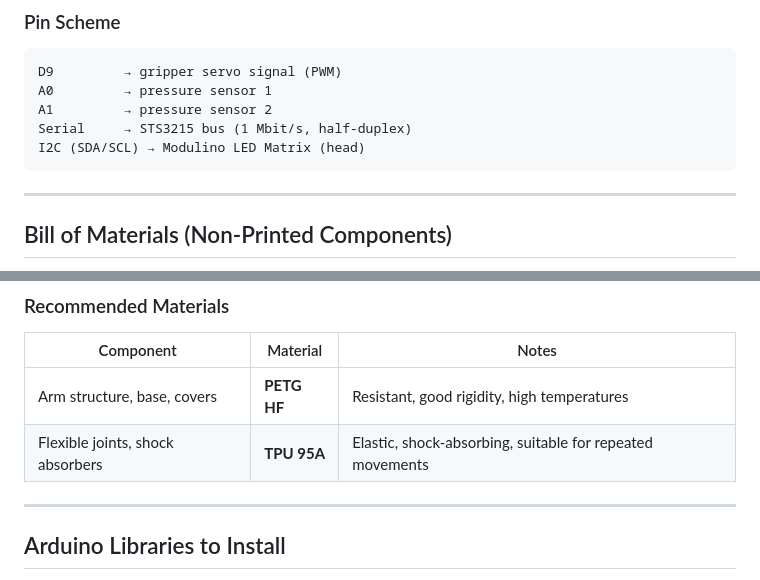
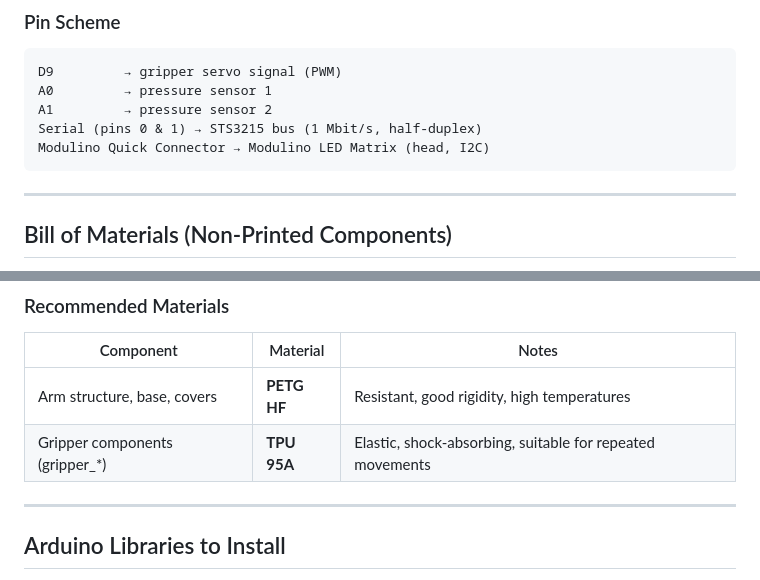
Before and after one commit to LucaDiLorenzo98/robotic_arm_arduino_uno_q, a Markdown page: README.md, 2 parts joined by grey strips. GitHub-like rendering.

Commit message:
Clarify pin scheme details for STS3215 bus and Modulino LED Matrix in README

````diff
--- a/README.md
+++ b/README.md
@@ -33,8 +33,8 @@ A robot arm that recognizes people and delivers gadgets to them — no buttons,
 D9         → gripper servo signal (PWM)
 A0         → pressure sensor 1
 A1         → pressure sensor 2
-Serial     → STS3215 bus (1 Mbit/s, half-duplex)
-I2C (SDA/SCL) → Modulino LED Matrix (head)
+Serial (pins 0 & 1) → STS3215 bus (1 Mbit/s, half-duplex)
+Modulino Quick Connector → Modulino LED Matrix (head, I2C)
 ```
 
 ---
@@ -74,7 +74,7 @@ I2C (SDA/SCL) → Modulino LED Matrix (head)
 | Component | Material | Notes |
 |---|---|---|
 | Arm structure, base, covers | **PETG HF** | Resistant, good rigidity, high temperatures |
-| Flexible joints, shock absorbers | **TPU 95A** | Elastic, shock-absorbing, suitable for repeated movements |
+| Gripper components (gripper_*) | **TPU 95A** | Elastic, shock-absorbing, suitable for repeated movements |
 
 ---
 
````
